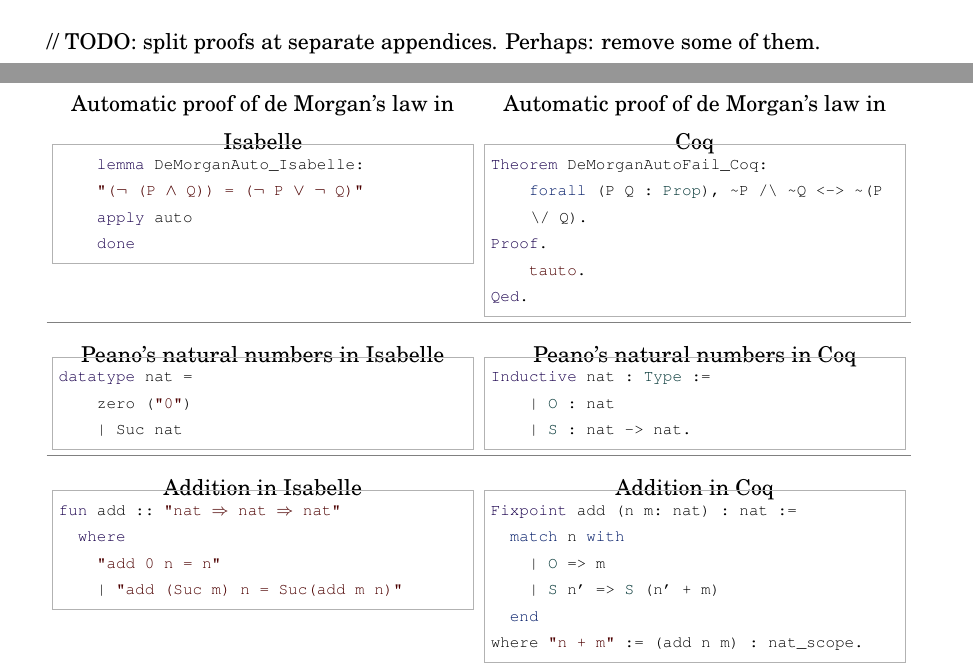
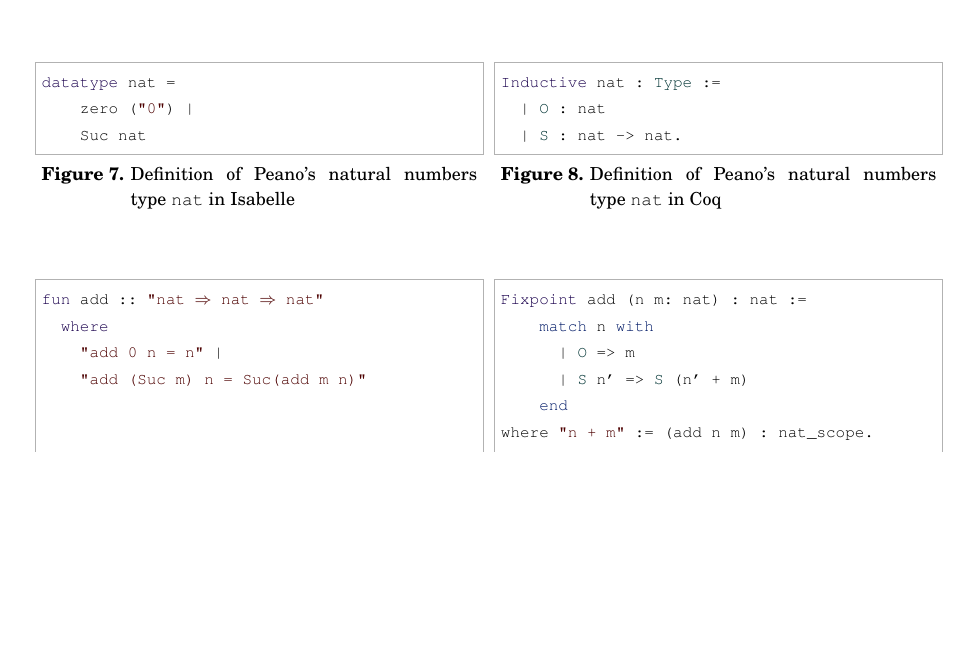
Before and after one commit to ajuszkowski/seminar_paper, a LaTeX thesis (cs-seminar.tex): two parts of pages 19 and 20 of 20 before the commit and part of page 16 of 22 after it, the two joined at a grey line, cut at the place of the change, the shorter picture padded with empty space. Compiled offline with pdfLaTeX.

Commit message:
finish appendices

```diff
--- a/cs-seminar.tex
+++ b/cs-seminar.tex
@@ -578,11 +578,49 @@
 \end{lstlisting}
 
 
-//todo: isabelle here
+\begin{raggedleft}
+\begin{tabular}{p{.48\linewidth} p{.48\linewidth}}
+\begin{lstlisting}[language=isabelle, caption={Definition of Peano's natural numbers type \texttt{nat} in Isabelle}]
+datatype nat =
+    zero ("0") |
+    Suc nat
+\end{lstlisting}
+&
+\begin{lstlisting}[language=coq, caption={Definition of Peano's natural numbers type \texttt{nat} in Coq}]
+Inductive nat : Type :=
+  | O : nat
+  | S : nat -> nat.
+\end{lstlisting}
+\end{tabular}
+\end{raggedleft}
 
-\subsection{Example proofs of double-negated theorems in Coq}
+
+\begin{raggedleft}
+  \begin{tabular}{p{.48\linewidth} p{.48\linewidth}}
+    \begin{lstlisting}[language=isabelle, caption={Definition of addition over \texttt{nat} in Isabelle}]
+fun add :: "nat => nat => nat"
+  where
+    "add 0 n = n" |
+    "add (Suc m) n = Suc(add m n)"
+
+[* $ $ *]
+    \end{lstlisting}
+    &
+    \begin{lstlisting}[language=coq, caption={Definition of addition over \texttt{nat} in Coq}]
+Fixpoint add (n m: nat) : nat :=
+    match n with
+      | O => m
+      | S n' => S (n' + m)
+    end
+where "n + m" := (add n m) : nat_scope.
+    \end{lstlisting}
+  \end{tabular}
+\end{raggedleft}
+
+
+\newpage
+\subsection{Example proof of double-negated classical tautology in Coq}
 \label{apx:double_negated}
-
 
 %\begin{minipage}[t]{\linewidth}
 %, float,floatplacement=H
@@ -793,68 +854,3 @@
 
 
 
-
-
-
-// TODO: split proofs at separate appendices. Perhaps: remove some of them.
-
-\label{appx_diff_table}
-% TODO: sverstat appendix correctly
-
-\bgroup
-\def\arraystretch{0}%  1 is the default, change whatever you need
-\begin{tabular}{p{.45\linewidth} p{.45\linewidth}}
-
-\begin{center}Automatic proof of de Morgan's law in Isabelle\end{center}  &  \begin{center}Automatic proof of de Morgan's law in Coq\end{center} \\
-\begin{isabelle}
-    lemma DeMorganAuto_Isabelle:
-    "(\<not> (P \<and> Q)) = (\<not> P \<or> \<not> Q)"
-    apply auto
-    done
-\end{isabelle}
-&
-\begin{coq}
-Theorem DeMorganAutoFail_Coq:
-    forall (P Q : Prop), ~P /\ ~Q <-> ~(P \/ Q).
-Proof.
-    tauto.
-Qed.
-\end{coq}
-\\ \arrayrulecolor{gray}\hline
-
-\begin{center}Peano's natural numbers in Isabelle\end{center}  &  \begin{center}Peano's natural numbers in Coq\end{center} \\
-\begin{isabelle}
-datatype nat =
-    zero ("0")
-    | Suc nat
-\end{isabelle}
-&
-\begin{coq}
-Inductive nat : Type :=
-    | O : nat
-    | S : nat -> nat.
-\end{coq}
-\\ \arrayrulecolor{gray}\hline
-
-
-\begin{center}Addition in Isabelle\end{center}  &  \begin{center}Addition in Coq\end{center} \\
-\begin{isabelle}
-fun add :: "nat => nat => nat"
-  where
-    "add 0 n = n"
-    | "add (Suc m) n = Suc(add m n)"
-\end{isabelle}
-&
-\begin{coq}
-Fixpoint add (n m: nat) : nat :=
-  match n with
-    | O => m
-    | S n' => S (n' + m)
-  end
-where "n + m" := (add n m) : nat_scope.
-\end{coq}
-\\ \arrayrulecolor{gray}\hline
-
-
-\begin{center}Higher-order statement in Isabelle\end{center}  &  \begin{center}Higher-order statement in Coq\end{center} \\
-\begin{isabelle}
@@ -874,7 +857,4 @@
-\end{tabular}
-
-// TODO: Inductive datatype
-
-Isabelle:"datatype ’a list = Nil | Cons ’a (’a list)" %https://www.it.uu.se/education/phd_studies/phd_courses/gc0910/isabelle/slide2.pdf
+%// TODO: Inductive datatype
+%Isabelle:"datatype ’a list = Nil | Cons ’a (’a list)" %https://www.it.uu.se/education/phd_studies/phd_courses/gc0910/isabelle/slide2.pdf
 
 \end{document}
```
Also changed, not shown: cs-seminar.pdf, cs-seminar.tex (56 more changed lines).
